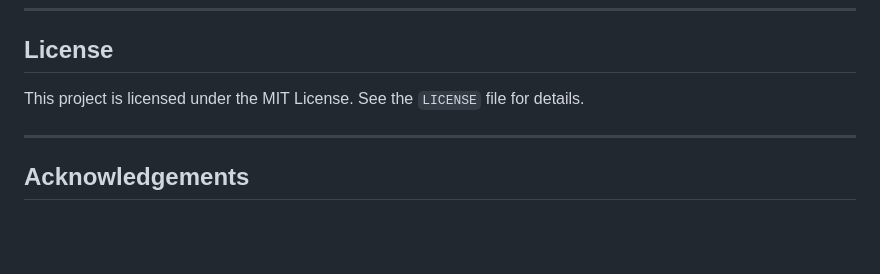
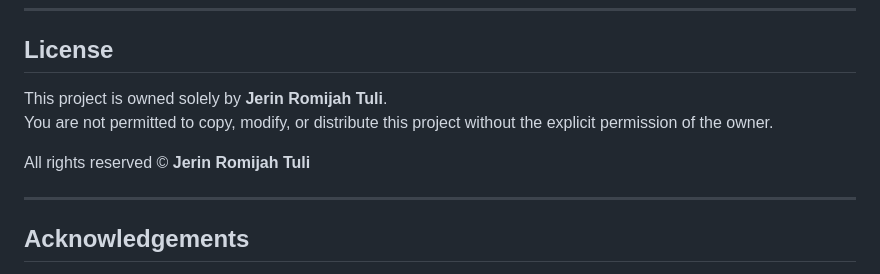
Before and after one commit to Jerin-Romijah-Tuli/Task_Management_with_Analytics, a Markdown page: README.md, the part around the change. Rendered like a GitHub page; blank space fills up the shorter version.

```diff
--- a/README.md
+++ b/README.md
@@ -153,7 +153,11 @@ Project/
 
 ## License
 
-This project is licensed under the MIT License. See the `LICENSE` file for details.
+This project is owned solely by **Jerin Romijah Tuli**.
+You are not permitted to copy, modify, or distribute this project without the explicit permission of the owner.
+
+All rights reserved © **Jerin Romijah Tuli**
+
 
 ---
 
```
